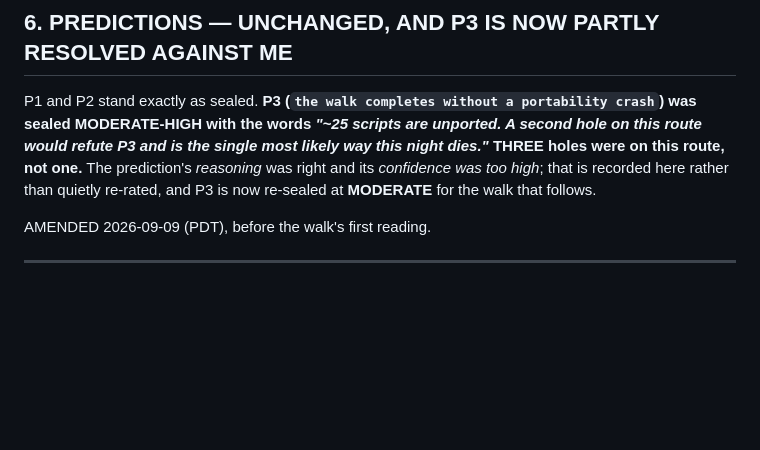
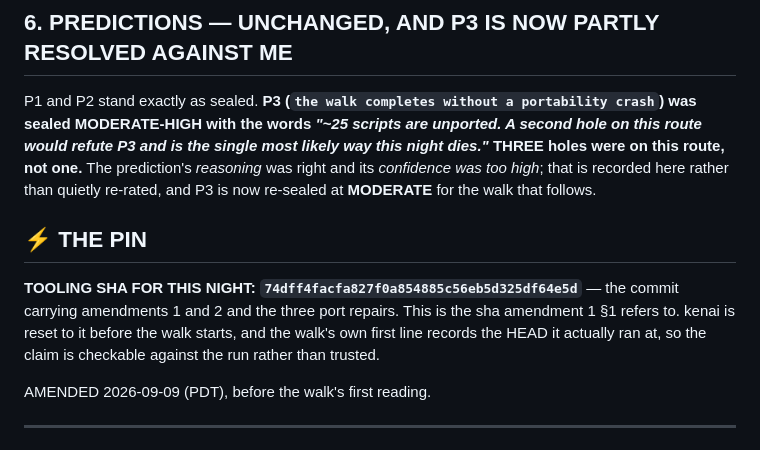
Before and after one commit to jyh/x86lean, a Markdown page: docs/seals/2026-09-09-4b-fourth-calibration-night-KENAI.md, the part around the change. Drawn GitHub-style; blank space fills up the shorter version.

Commit message:
Pin the fourth night's tooling sha into its own seal
Amendment 1 said "the sha recorded at the bottom of this amendment" and the sha
could not exist until the amendment was committed. Recorded here in a commit of
its own so the pin is a fact in the history rather than a promise in prose, and
the walk records the HEAD it actually ran at so the two can be compared.

Co-Authored-By: Claude Opus 5 <noreply@anthropic.com>

```diff
--- a/docs/seals/2026-09-09-4b-fourth-calibration-night-KENAI.md
+++ b/docs/seals/2026-09-09-4b-fourth-calibration-night-KENAI.md
@@ -214,6 +214,12 @@ THREE holes were on this route, not one.** The prediction's *reasoning* was righ
 *confidence was too high*; that is recorded here rather than quietly re-rated, and P3 is
 now re-sealed at **MODERATE** for the walk that follows.
 
+## ⚡ THE PIN
+**TOOLING SHA FOR THIS NIGHT: `74dff4facfa827f0a854885c56eb5d325df64e5d`** — the commit carrying amendments 1 and 2
+and the three port repairs. This is the sha amendment 1 §1 refers to. kenai is
+reset to it before the walk starts, and the walk's own first line records the HEAD
+it actually ran at, so the claim is checkable against the run rather than trusted.
+
 AMENDED 2026-09-09 (PDT), before the walk's first reading.
 
 ---
```
